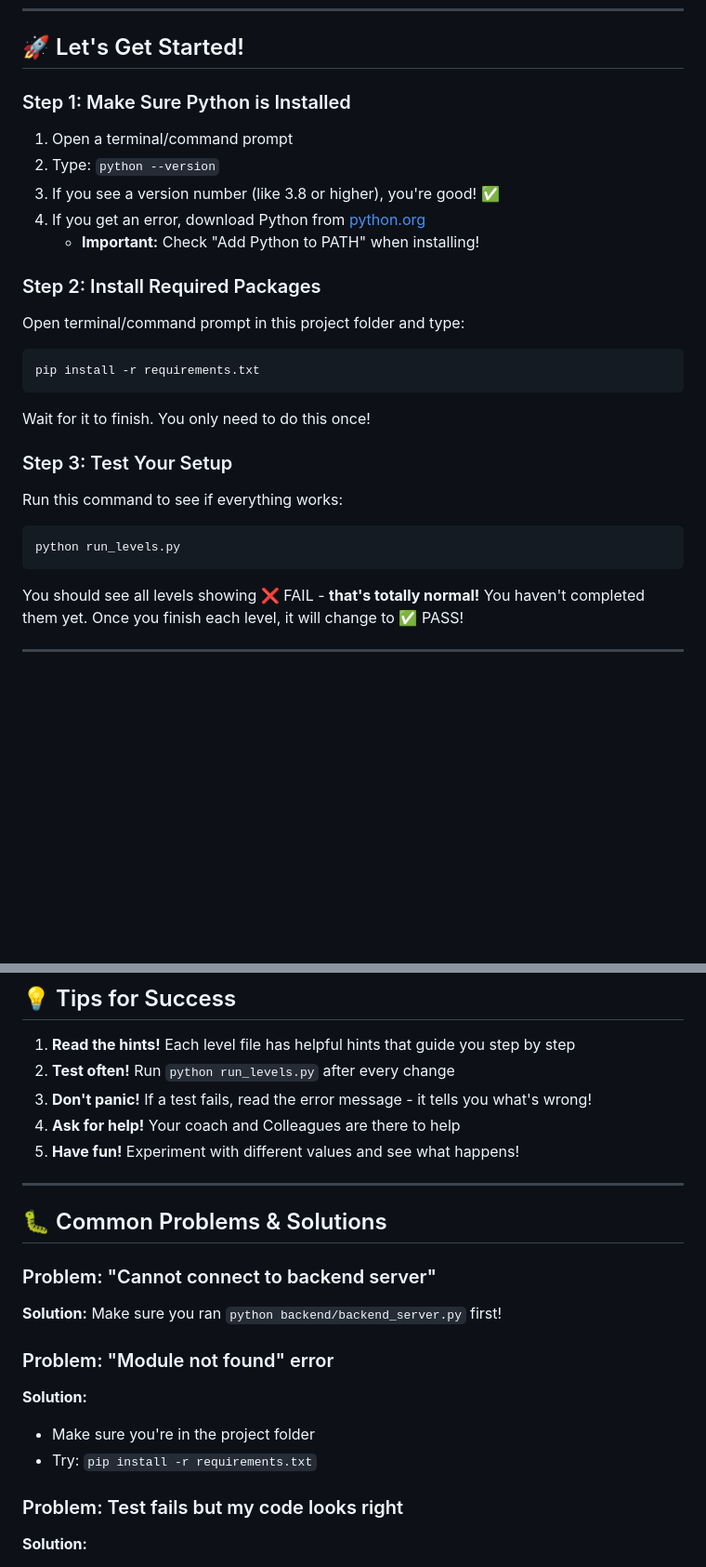
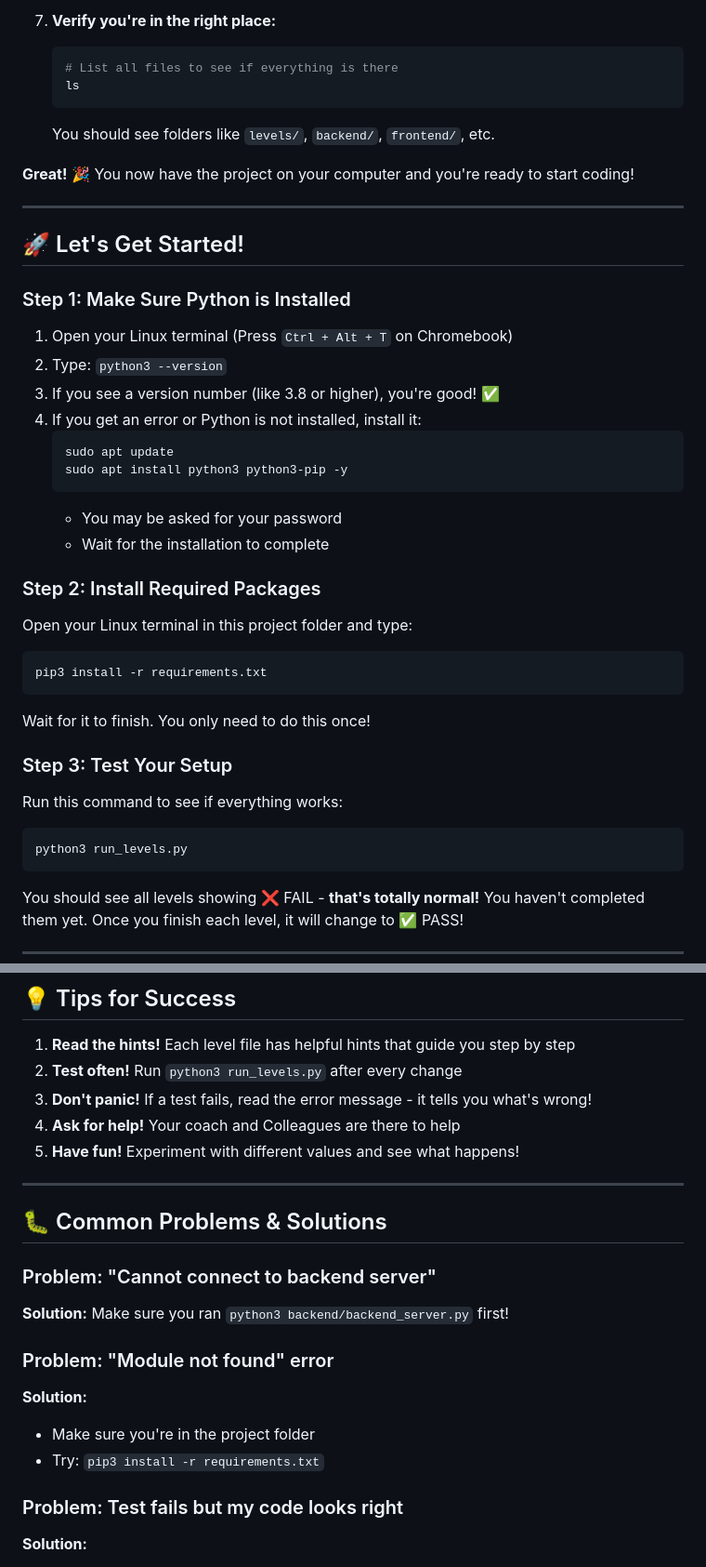
Before and after one commit to NoellaPromise/Liquid_State_Analyzer_Project, a Markdown page: README.md, 2 parts joined by grey strips. Shown: that part at 93% size. GitHub-like rendering; blank space fills up the shorter version.

````diff
--- a/README.md
+++ b/README.md
@@ -45,19 +119,35 @@ By the end of this project, you'll have created a **Liquid State Analyzer** that
+7. **Verify you're in the right place:**
+   ```bash
+   # List all files to see if everything is there
+   ls
+   ```
+   You should see folders like `levels/`, `backend/`, `frontend/`, etc.
+
+**Great!** 🎉 You now have the project on your computer and you're ready to start coding!
+
+---
+
 ## 🚀 Let's Get Started!
 
 ### Step 1: Make Sure Python is Installed
 
-1. Open a terminal/command prompt
-2. Type: `python --version`
+1. Open your Linux terminal (Press `Ctrl + Alt + T` on Chromebook)
+2. Type: `python3 --version`
 3. If you see a version number (like 3.8 or higher), you're good! ✅
-4. If you get an error, download Python from [python.org](https://python.org)
-   - **Important:** Check "Add Python to PATH" when installing!
+4. If you get an error or Python is not installed, install it:
+   ```bash
+   sudo apt update
+   sudo apt install python3 python3-pip -y
+   ```
+   - You may be asked for your password
+   - Wait for the installation to complete
 
 ### Step 2: Install Required Packages
 
-Open terminal/command prompt in this project folder and type:
+Open your Linux terminal in this project folder and type:
 
 ```bash
-pip install -r requirements.txt
+pip3 install -r requirements.txt
 ```
 
 Wait for it to finish. You only need to do this once!
@@ -67,7 +157,7 @@ Wait for it to finish. You only need to do this once!
 Run this command to see if everything works:
 
 ```bash
-python run_levels.py
+python3 run_levels.py
 ```
 
 You should see all levels showing ❌ FAIL - **that's totally normal!** You haven't completed them yet. Once you finish each level, it will change to ✅ PASS!
@@ -169,7 +257,7 @@ This gives you an interactive program in your terminal where you can:
 ## 💡 Tips for Success
 
 1. **Read the hints!** Each level file has helpful hints that guide you step by step
-2. **Test often!** Run `python run_levels.py` after every change
+2. **Test often!** Run `python3 run_levels.py` after every change
 3. **Don't panic!** If a test fails, read the error message - it tells you what's wrong!
 4. **Ask for help!** Your coach and Colleagues are there to help
 5. **Have fun!** Experiment with different values and see what happens!
@@ -180,14 +268,14 @@ This gives you an interactive program in your terminal where you can:
 
 ### Problem: "Cannot connect to backend server"
 
-**Solution:** Make sure you ran `python backend/backend_server.py` first!
+**Solution:** Make sure you ran `python3 backend/backend_server.py` first!
 
 ### Problem: "Module not found" error
 
 **Solution:**
 
 - Make sure you're in the project folder
-- Try: `pip install -r requirements.txt`
+- Try: `pip3 install -r requirements.txt`
 
 ### Problem: Test fails but my code looks right
 
````
Also changed, not shown: other parts of README.md (+84 -12 lines).
